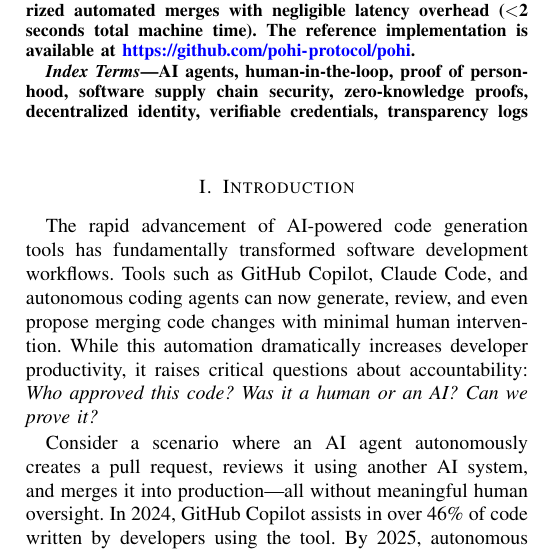
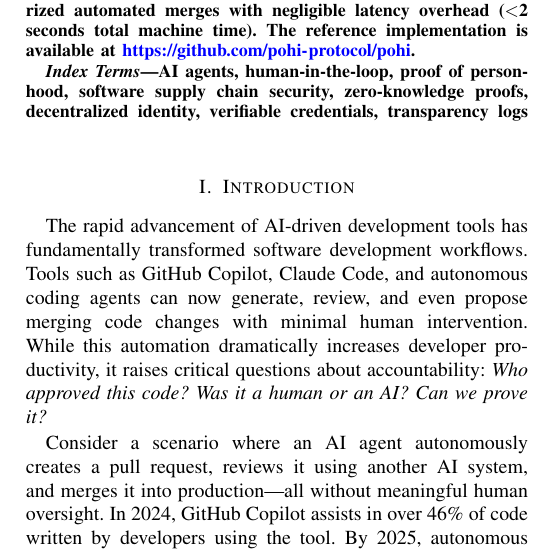
Before and after one commit to pohi-protocol/pohi, a LaTeX paper (paper/main.tex): part of one column of page 1 of 4, cut so that both start at the same text. Compiled offline with pdfLaTeX.

Commit message:
paper: minor fix

```diff
--- a/paper/main.tex
+++ b/paper/main.tex
@@ -75,7 +75,7 @@ AI agents, human-in-the-loop, proof of personhood, software supply chain securit
 % =============================================================================
 \section{Introduction}
 
-The rapid advancement of AI-powered code generation tools has fundamentally transformed software development workflows. Tools such as GitHub Copilot, Claude Code, and autonomous coding agents can now generate, review, and even propose merging code changes with minimal human intervention. While this automation dramatically increases developer productivity, it raises critical questions about accountability: \textit{Who approved this code? Was it a human or an AI? Can we prove it?}
+The rapid advancement of AI-driven development tools has fundamentally transformed software development workflows. Tools such as GitHub Copilot, Claude Code, and autonomous coding agents can now generate, review, and even propose merging code changes with minimal human intervention. While this automation dramatically increases developer productivity, it raises critical questions about accountability: \textit{Who approved this code? Was it a human or an AI? Can we prove it?}
 
 Consider a scenario where an AI agent autonomously creates a pull request, reviews it using another AI system, and merges it into production—all without meaningful human oversight. In 2024, GitHub Copilot assists in over 46\% of code written by developers using the tool. By 2025, autonomous coding agents like Devin, Claude Code Agent, and GPT Engineer can complete entire development tasks end-to-end. This trend points toward a future where AI systems not only write code but also manage significant portions of the software lifecycle.
 
```
